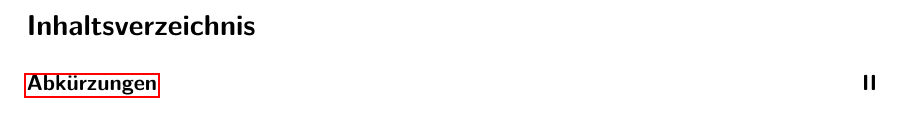
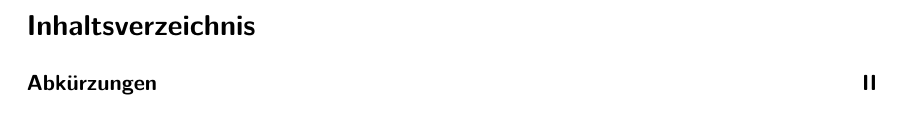
Before and after one commit to SpezialK-dev/LFH-LaTeX-Text, a LaTeX document (src/main.tex): part of page 2 of 6 before the commit and part of page 2 of 7 after it, cut so that both start at the same text. Compiled offline with LuaLaTeX.

Commit message:
Add new packages and configure listings style

```diff
--- a/src/main.tex
+++ b/src/main.tex
@@ -4,10 +4,45 @@
 \usepackage{titling} % ja es gibt andere wege wie man das in ohne dieses package machen kann aber habe keinen zum funktioniern bekommen
 \usepackage{geometry}
 \usepackage{setspace}
-\usepackage{hyperref}
 \usepackage{graphicx}
 \usepackage{csquotes}
 \usepackage{acronym}
+\usepackage{wrapfig}
+\usepackage{listings}
+\usepackage{float}
+\usepackage{xcolor}
+\usepackage{amsmath}
+\usepackage[hidelinks]{hyperref}
+\usepackage{subcaption}
+\usepackage{mathtools}
+
+
+
+\definecolor{codegreen}{rgb}{0,0.6,0}
+\definecolor{codegray}{rgb}{0.5,0.5,0.5}
+\definecolor{codepurple}{rgb}{0.58,0,0.82}
+
+\lstdefinestyle{mystyle}{
+    commentstyle=\color{codegreen},
+    keywordstyle=\color{magenta},
+    numberstyle=\tiny\color{codegray},
+    stringstyle=\color{codepurple},
+    basicstyle=\ttfamily\footnotesize,
+    breakatwhitespace=false,
+    breaklines=true,
+    captionpos=b,
+    keepspaces=true,
+    numbers=left,
+    numbersep=5pt,
+    showspaces=false,
+    showstringspaces=false,
+    showtabs=false,
+    tabsize=2,
+	inputencoding=latin1
+}
+
+\lstset{style=mystyle}
+
 
 %\usepackage{digsig} % sollte in TEX live installiert sein wird nur für signaturen benötigt
 
```
Also changed, not shown: src/main.tex (1 more changed lines).
